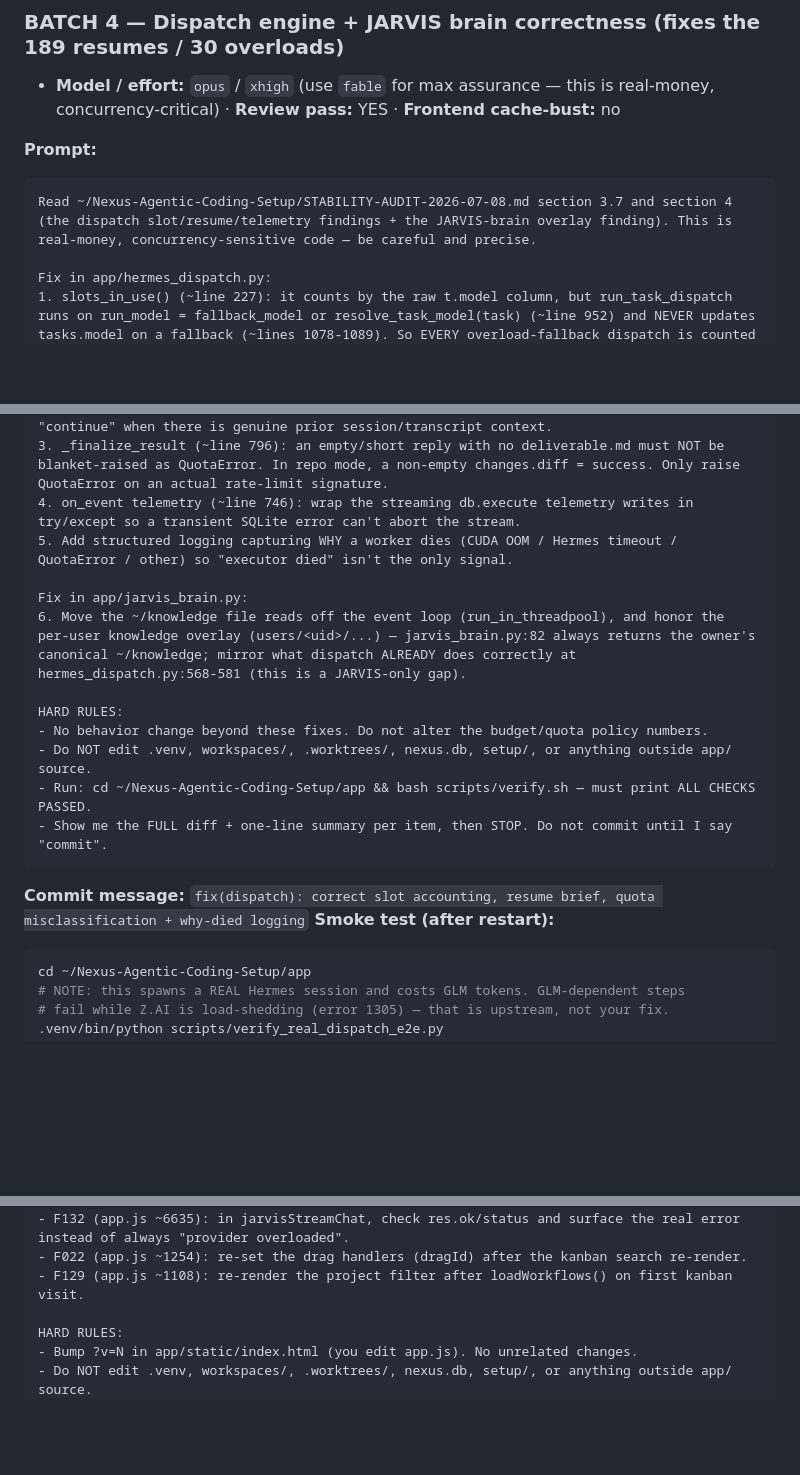
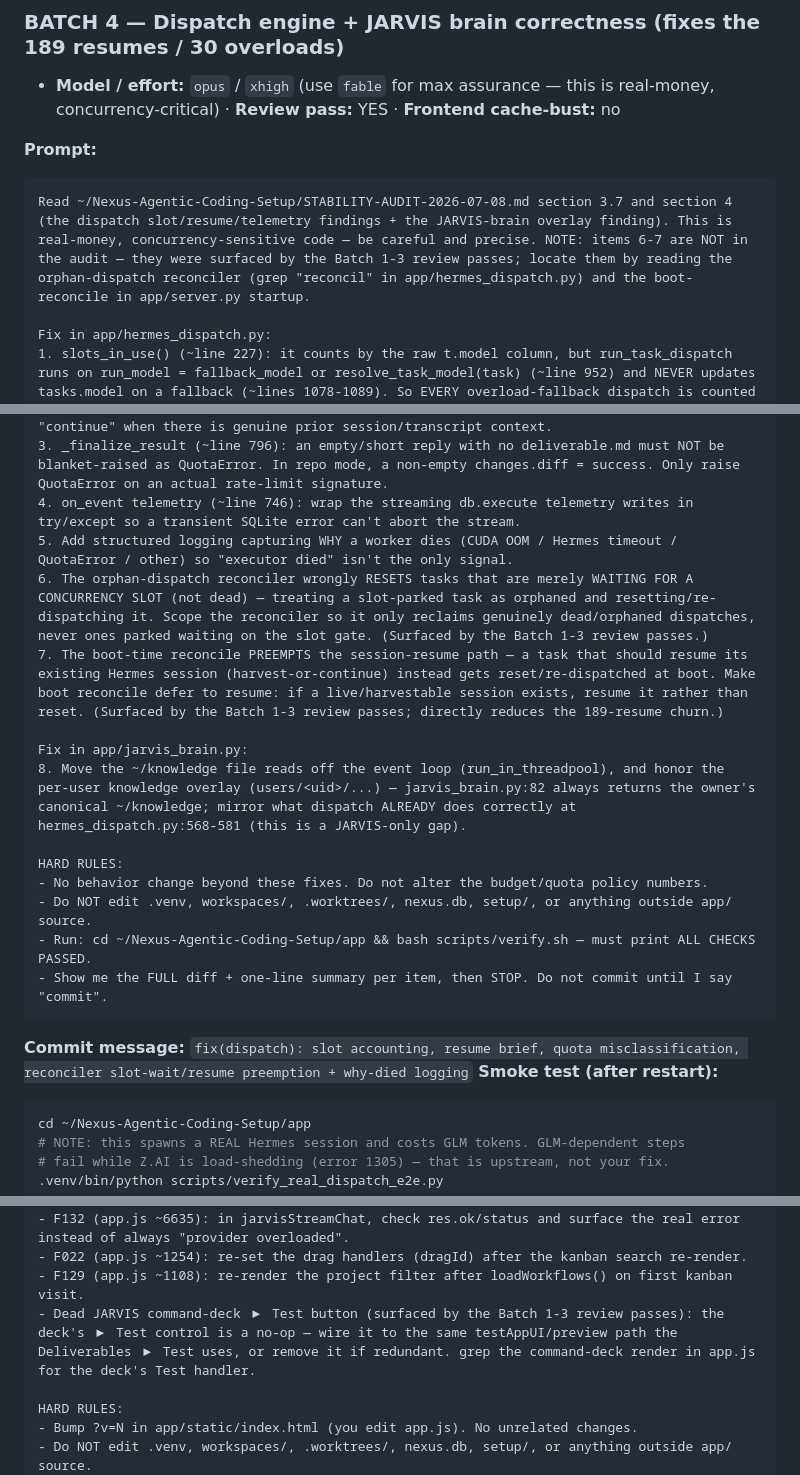
Before and after one commit to darian-gajgic/Nexus-Agentic-Coding-Setup, a Markdown page: FIX-RUNBOOK-2026-07-08.md, 3 parts joined by grey strips. GitHub-like rendering; blank space fills up the shorter version.

Commit message:
docs: runbook Batch 4 additions (reconciler items + deck button); park quality-loop improvement proposal
Co-Authored-By: Claude Opus 4.8 (1M context) <noreply@anthropic.com>

````diff
--- a/FIX-RUNBOOK-2026-07-08.md
+++ b/FIX-RUNBOOK-2026-07-08.md
@@ -238,7 +238,7 @@ Browser: click the **Projects, Memory, Review, Onboarding** tabs and run a **▶
 
 **Prompt:**
 ```
-Read ~/Nexus-Agentic-Coding-Setup/STABILITY-AUDIT-2026-07-08.md section 3.7 and section 4 (the dispatch slot/resume/telemetry findings + the JARVIS-brain overlay finding). This is real-money, concurrency-sensitive code — be careful and precise.
+Read ~/Nexus-Agentic-Coding-Setup/STABILITY-AUDIT-2026-07-08.md section 3.7 and section 4 (the dispatch slot/resume/telemetry findings + the JARVIS-brain overlay finding). This is real-money, concurrency-sensitive code — be careful and precise. NOTE: items 6-7 are NOT in the audit — they were surfaced by the Batch 1-3 review passes; locate them by reading the orphan-dispatch reconciler (grep "reconcil" in app/hermes_dispatch.py) and the boot-reconcile in app/server.py startup.
 
 Fix in app/hermes_dispatch.py:
 1. slots_in_use() (~line 227): it counts by the raw t.model column, but run_task_dispatch runs on run_model = fallback_model or resolve_task_model(task) (~line 952) and NEVER updates tasks.model on a fallback (~lines 1078-1089). So EVERY overload-fallback dispatch is counted under the ORIGINAL model, not the glm-5-turbo it actually runs on — under-counting the fallback pool so it admits too many and causes MORE 429s during a storm. Fix: count by the effective run-model actually in use (e.g. persist the effective model on the dispatch row and GROUP BY that). The NULL-tasks.model case is the minor sub-case; the fallback case is the frequent one.
@@ -246,9 +246,11 @@ Fix in app/hermes_dispatch.py:
 3. _finalize_result (~line 796): an empty/short reply with no deliverable.md must NOT be blanket-raised as QuotaError. In repo mode, a non-empty changes.diff = success. Only raise QuotaError on an actual rate-limit signature.
 4. on_event telemetry (~line 746): wrap the streaming db.execute telemetry writes in try/except so a transient SQLite error can't abort the stream.
 5. Add structured logging capturing WHY a worker dies (CUDA OOM / Hermes timeout / QuotaError / other) so "executor died" isn't the only signal.
+6. The orphan-dispatch reconciler wrongly RESETS tasks that are merely WAITING FOR A CONCURRENCY SLOT (not dead) — treating a slot-parked task as orphaned and resetting/re-dispatching it. Scope the reconciler so it only reclaims genuinely dead/orphaned dispatches, never ones parked waiting on the slot gate. (Surfaced by the Batch 1-3 review passes.)
+7. The boot-time reconcile PREEMPTS the session-resume path — a task that should resume its existing Hermes session (harvest-or-continue) instead gets reset/re-dispatched at boot. Make boot reconcile defer to resume: if a live/harvestable session exists, resume it rather than reset. (Surfaced by the Batch 1-3 review passes; directly reduces the 189-resume churn.)
 
 Fix in app/jarvis_brain.py:
-6. Move the ~/knowledge file reads off the event loop (run_in_threadpool), and honor the per-user knowledge overlay (users/<uid>/...) — jarvis_brain.py:82 always returns the owner's canonical ~/knowledge; mirror what dispatch ALREADY does correctly at hermes_dispatch.py:568-581 (this is a JARVIS-only gap).
+8. Move the ~/knowledge file reads off the event loop (run_in_threadpool), and honor the per-user knowledge overlay (users/<uid>/...) — jarvis_brain.py:82 always returns the owner's canonical ~/knowledge; mirror what dispatch ALREADY does correctly at hermes_dispatch.py:568-581 (this is a JARVIS-only gap).
 
 HARD RULES:
 - No behavior change beyond these fixes. Do not alter the budget/quota policy numbers.
@@ -256,7 +258,7 @@ HARD RULES:
 - Run: cd ~/Nexus-Agentic-Coding-Setup/app && bash scripts/verify.sh — must print ALL CHECKS PASSED.
 - Show me the FULL diff + one-line summary per item, then STOP. Do not commit until I say "commit".
 ```
-**Commit message:** `fix(dispatch): correct slot accounting, resume brief, quota misclassification + why-died logging`
+**Commit message:** `fix(dispatch): slot accounting, resume brief, quota misclassification, reconciler slot-wait/resume preemption + why-died logging`
 **Smoke test (after restart):**
 ```bash
 cd ~/Nexus-Agentic-Coding-Setup/app
@@ -316,6 +318,7 @@ Frontend (app/static/):
 - F132 (app.js ~6635): in jarvisStreamChat, check res.ok/status and surface the real error instead of always "provider overloaded".
 - F022 (app.js ~1254): re-set the drag handlers (dragId) after the kanban search re-render.
 - F129 (app.js ~1108): re-render the project filter after loadWorkflows() on first kanban visit.
+- Dead JARVIS command-deck ▶ Test button (surfaced by the Batch 1-3 review passes): the deck's ▶ Test control is a no-op — wire it to the same testAppUI/preview path the Deliverables ▶ Test uses, or remove it if redundant. grep the command-deck render in app.js for the deck's Test handler.
 
 HARD RULES:
 - Bump ?v=N in app/static/index.html (you edit app.js). No unrelated changes.
````
Also changed, not shown: QUALITY-LOOP-IMPROVEMENT-PROPOSAL-2026-07-09.md (added, +119 -0 lines).
